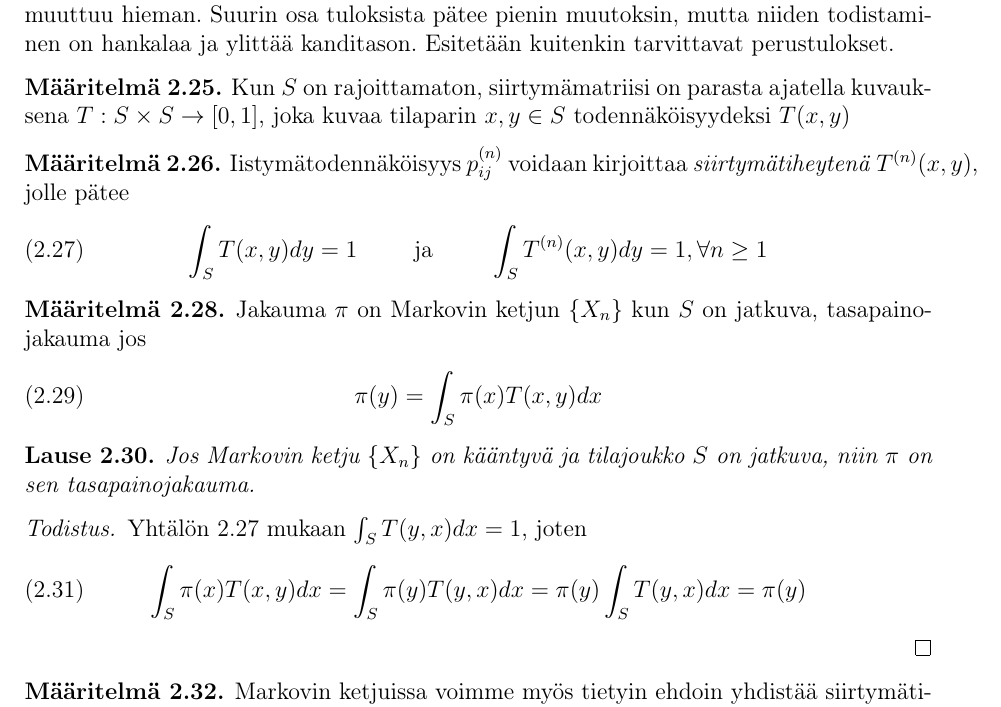
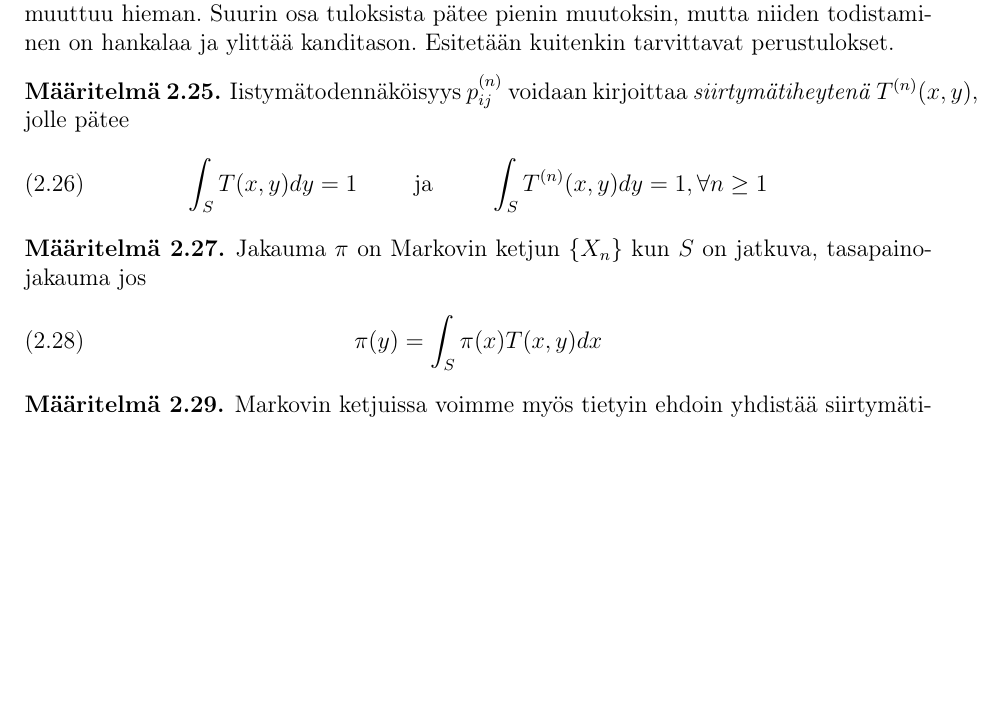
Before and after one commit to topiaskarjalainen/Kandi, a LaTeX document (latex/kandi.tex, which reads latex/teoriaa.tex): part of page 7 of 23 before the commit and part of page 7 of 22 after it, cut so that both start at the same text, the shorter picture padded with empty space. Compiled offline with pdfLaTeX.

Commit message:
theory changes

```diff
--- a/latex/teoriaa.tex
+++ b/latex/teoriaa.tex
@@ -175,10 +175,6 @@ Kun Markovin ketjun tilajoukko $S$ ei olekkaan rajattu (esimerkiksi, jos halutaa
 
 
 \begin{maar}
-	Kun $S$ on rajoittamaton, siirtymämatriisi on parasta ajatella kuvauksena $T: S\times S \rightarrow [0,1]$, joka kuvaa tilaparin $x,y\in S$ todennäköisyydeksi $T(x,y)$
-\end{maar}
-
-\begin{maar}
 	Iistymätodennäköisyys $p^{(n)}_{ij}$ voidaan kirjoittaa \textit{siirtymätiheytenä} $T^{(n)}(x,y)$, jolle pätee
 	\begin{equation}\label{siirt-tiheys}
 		\int_S T(x,y)dy = 1 \hspace{1cm} \text{ja} \hspace{1cm} \int_S T^{(n)}(x,y)dy = 1, \forall n \geq 1
@@ -191,17 +187,6 @@ Kun Markovin ketjun tilajoukko $S$ ei olekkaan rajattu (esimerkiksi, jos halutaa
 		\pi(y) = \int_S \pi(x) T(x,y) dx
 	\end{equation}
 \end{maar}
-
-\begin{lause}
-	Jos Markovin ketju $\{X_n\}$ on kääntyvä ja tilajoukko $S$ on jatkuva, niin $\pi$ on sen tasapainojakauma.
-\end{lause}
-
-\begin{proof}
-	Yhtälön \ref{siirt-tiheys} mukaan $\int_S T(y,x)dx = 1$, joten
-	\begin{equation}
-		\int_S \pi(x) T(x,y) dx = \int_S \pi(y) T(y,x) dx = \pi(y)\int_S T(y,x) dx = \pi(y)
-	\end{equation}
-\end{proof}
 
 \begin{maar}
 	Markovin ketjuissa voimme myös tietyin ehdoin yhdistää siirtymätiheyksiä. Tällöin puhutaan syklisistä siirtymätiheyksistä. Voidaan esimerksiksi määritellä
```
Also changed, not shown: latex/kandi.pdf.
